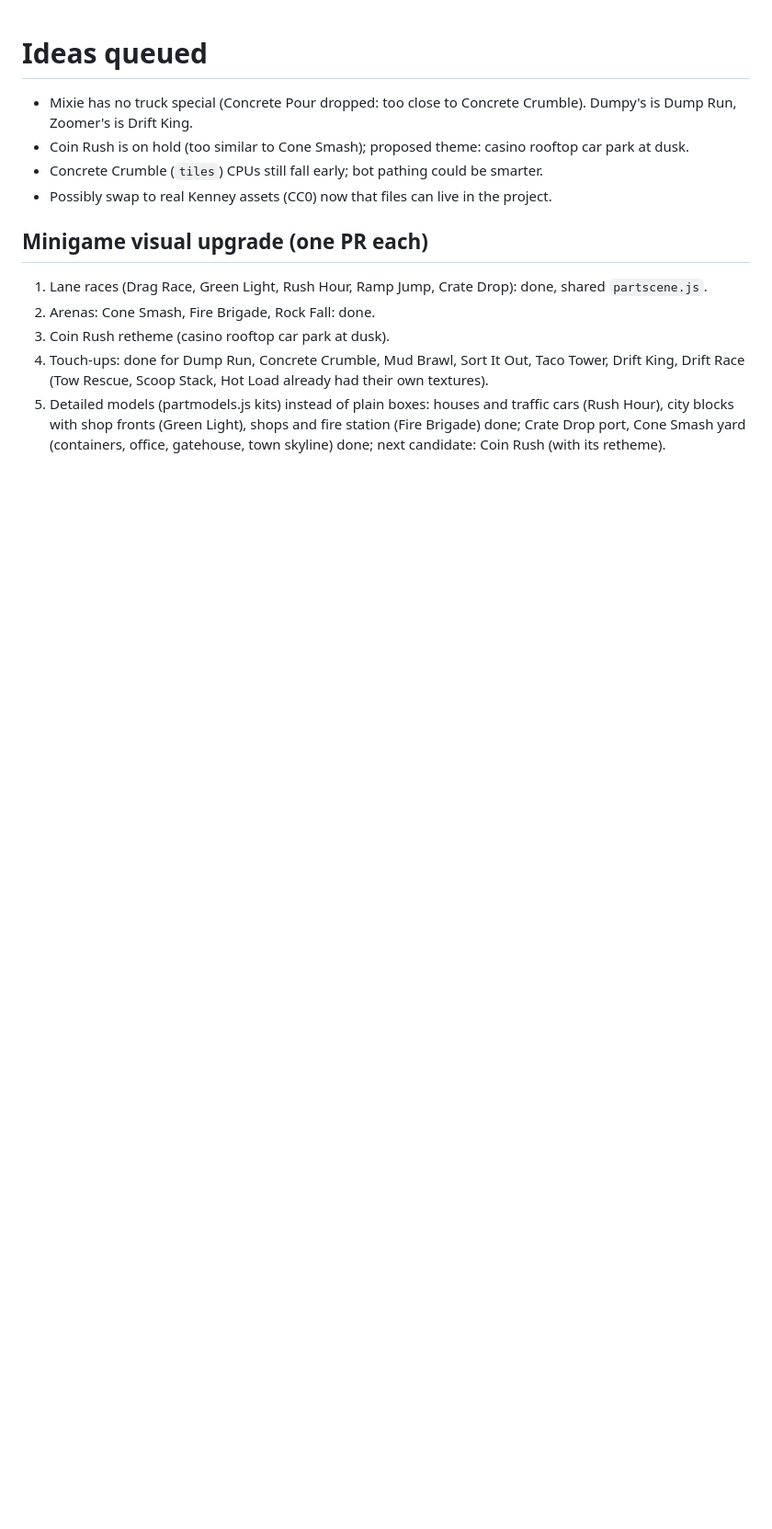
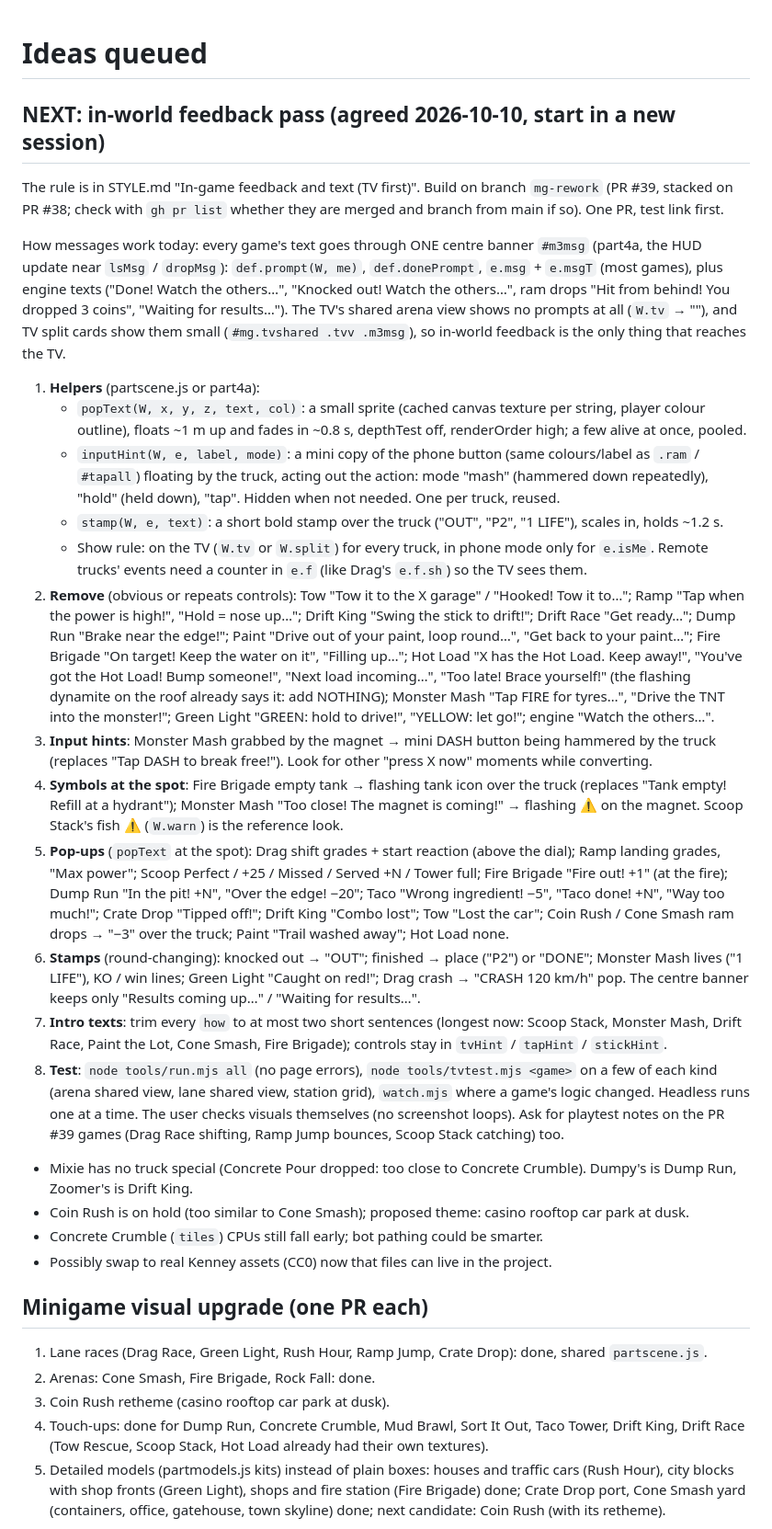
Before and after one commit to Simpen99/bigrigrumble, a Markdown page: IDEAS.md, the part around the change. Shown at 92% size. GitHub-like rendering; blank space fills up the shorter version.

Commit message:
IDEAS: the in-world feedback pass, step by step (next session)
Co-Authored-By: Claude Opus 5.5 <noreply@anthropic.com>

```diff
--- a/IDEAS.md
+++ b/IDEAS.md
@@ -1,4 +1,50 @@
 # Ideas queued
+
+## NEXT: in-world feedback pass (agreed 2026-10-10, start in a new session)
+The rule is in STYLE.md "In-game feedback and text (TV first)". Build on branch `mg-rework` (PR #39, stacked on
+PR #38; check with `gh pr list` whether they are merged and branch from main if so). One PR, test link first.
+
+How messages work today: every game's text goes through ONE centre banner `#m3msg` (part4a, the HUD update near
+`lsMsg` / `dropMsg`): `def.prompt(W, me)`, `def.donePrompt`, `e.msg` + `e.msgT` (most games), plus engine
+texts ("Done! Watch the others…", "Knocked out! Watch the others…", ram drops "Hit from behind! You dropped 3
+coins", "Waiting for results…"). The TV's shared arena view shows no prompts at all (`W.tv` → ""), and TV split
+cards show them small (`#mg.tvshared .tvv .m3msg`), so in-world feedback is the only thing that reaches the TV.
+
+1. **Helpers** (partscene.js or part4a):
+   - `popText(W, x, y, z, text, col)`: a small sprite (cached canvas texture per string, player colour outline),
+     floats ~1 m up and fades in ~0.8 s, depthTest off, renderOrder high; a few alive at once, pooled.
+   - `inputHint(W, e, label, mode)`: a mini copy of the phone button (same colours/label as `.ram` / `#tapall`)
+     floating by the truck, acting out the action: mode "mash" (hammered down repeatedly), "hold" (held down),
+     "tap". Hidden when not needed. One per truck, reused.
+   - `stamp(W, e, text)`: a short bold stamp over the truck ("OUT", "P2", "1 LIFE"), scales in, holds ~1.2 s.
+   - Show rule: on the TV (`W.tv` or `W.split`) for every truck, in phone mode only for `e.isMe`. Remote trucks'
+     events need a counter in `e.f` (like Drag's `e.f.sh`) so the TV sees them.
+2. **Remove** (obvious or repeats controls): Tow "Tow it to the X garage" / "Hooked! Tow it to…"; Ramp "Tap when
+   the power is high!", "Hold = nose up…"; Drift King "Swing the stick to drift!"; Drift Race "Get ready…"; Dump
+   Run "Brake near the edge!"; Paint "Drive out of your paint, loop round…", "Get back to your paint…"; Fire
+   Brigade "On target! Keep the water on it", "Filling up…"; Hot Load "X has the Hot Load. Keep away!", "You've
+   got the Hot Load! Bump someone!", "Next load incoming…", "Too late! Brace yourself!" (the flashing dynamite on
+   the roof already says it: add NOTHING); Monster Mash "Tap FIRE for tyres…", "Drive the TNT into the monster!";
+   Green Light "GREEN: hold to drive!", "YELLOW: let go!"; engine "Watch the others…".
+3. **Input hints**: Monster Mash grabbed by the magnet → mini DASH button being hammered by the truck (replaces
+   "Tap DASH to break free!"). Look for other "press X now" moments while converting.
+4. **Symbols at the spot**: Fire Brigade empty tank → flashing tank icon over the truck (replaces "Tank empty!
+   Refill at a hydrant"); Monster Mash "Too close! The magnet is coming!" → flashing ⚠ on the magnet. Scoop Stack's
+   fish ⚠ (`W.warn`) is the reference look.
+5. **Pop-ups** (`popText` at the spot): Drag shift grades + start reaction (above the dial); Ramp landing grades,
+   "Max power"; Scoop Perfect / +25 / Missed / Served +N / Tower full; Fire Brigade "Fire out! +1" (at the fire);
+   Dump Run "In the pit! +N", "Over the edge! −20"; Taco "Wrong ingredient! −5", "Taco done! +N", "Way too much!";
+   Crate Drop "Tipped off!"; Drift King "Combo lost"; Tow "Lost the car"; Coin Rush / Cone Smash ram drops → "−3"
+   over the truck; Paint "Trail washed away"; Hot Load none.
+6. **Stamps** (round-changing): knocked out → "OUT"; finished → place ("P2") or "DONE"; Monster Mash lives
+   ("1 LIFE"), KO / win lines; Green Light "Caught on red!"; Drag crash → "CRASH 120 km/h" pop. The centre banner
+   keeps only "Results coming up…" / "Waiting for results…".
+7. **Intro texts**: trim every `how` to at most two short sentences (longest now: Scoop Stack, Monster Mash, Drift
+   Race, Paint the Lot, Cone Smash, Fire Brigade); controls stay in `tvHint` / `tapHint` / `stickHint`.
+8. **Test**: `node tools/run.mjs all` (no page errors), `node tools/tvtest.mjs <game>` on a few of each kind
+   (arena shared view, lane shared view, station grid), `watch.mjs` where a game's logic changed. Headless runs one
+   at a time. The user checks visuals themselves (no screenshot loops). Ask for playtest notes on the PR #39 games
+   (Drag Race shifting, Ramp Jump bounces, Scoop Stack catching) too.
 
 - Mixie has no truck special (Concrete Pour dropped: too close to Concrete Crumble). Dumpy's is Dump Run, Zoomer's is Drift King.
 - Coin Rush is on hold (too similar to Cone Smash); proposed theme: casino rooftop car park at dusk.
```
